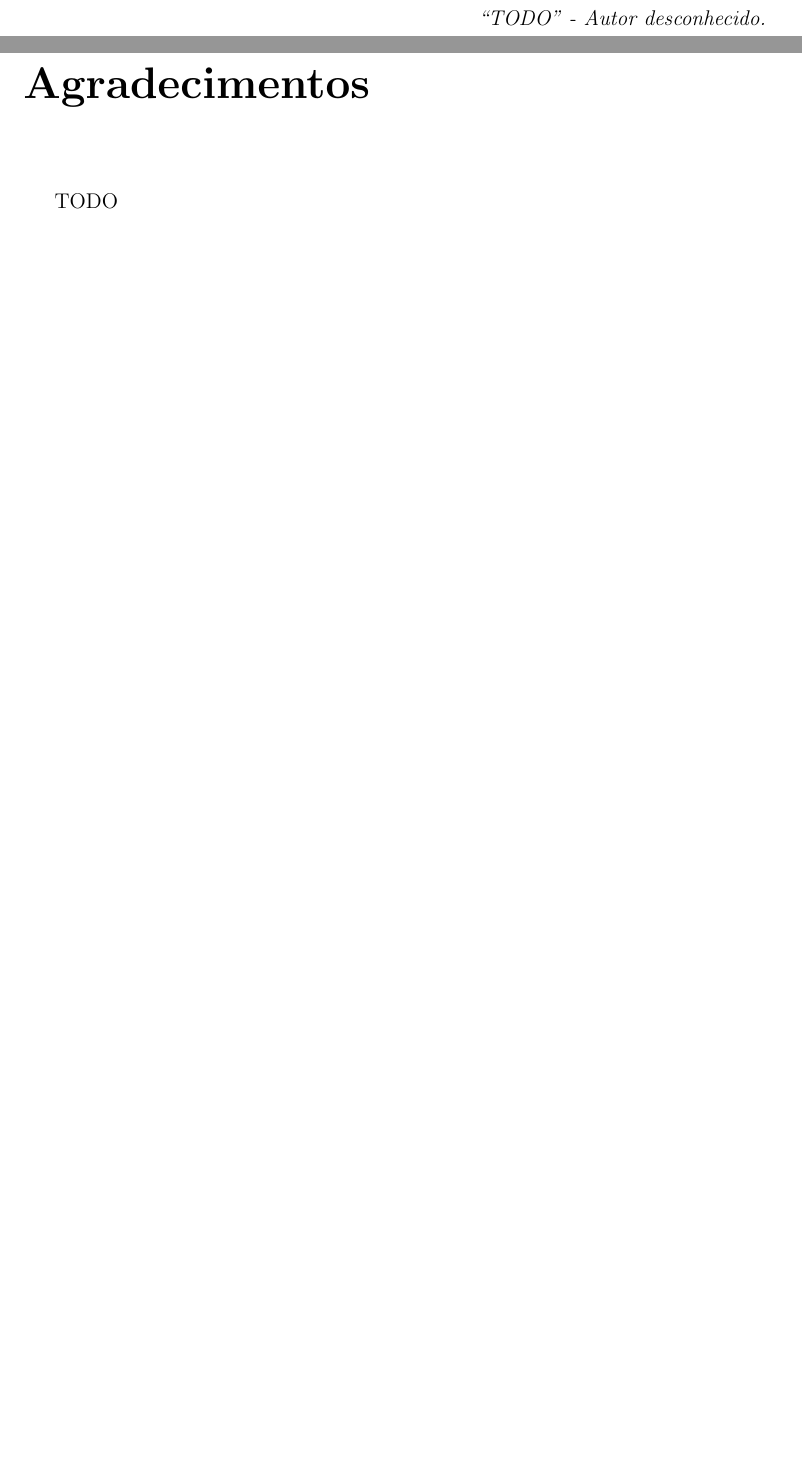
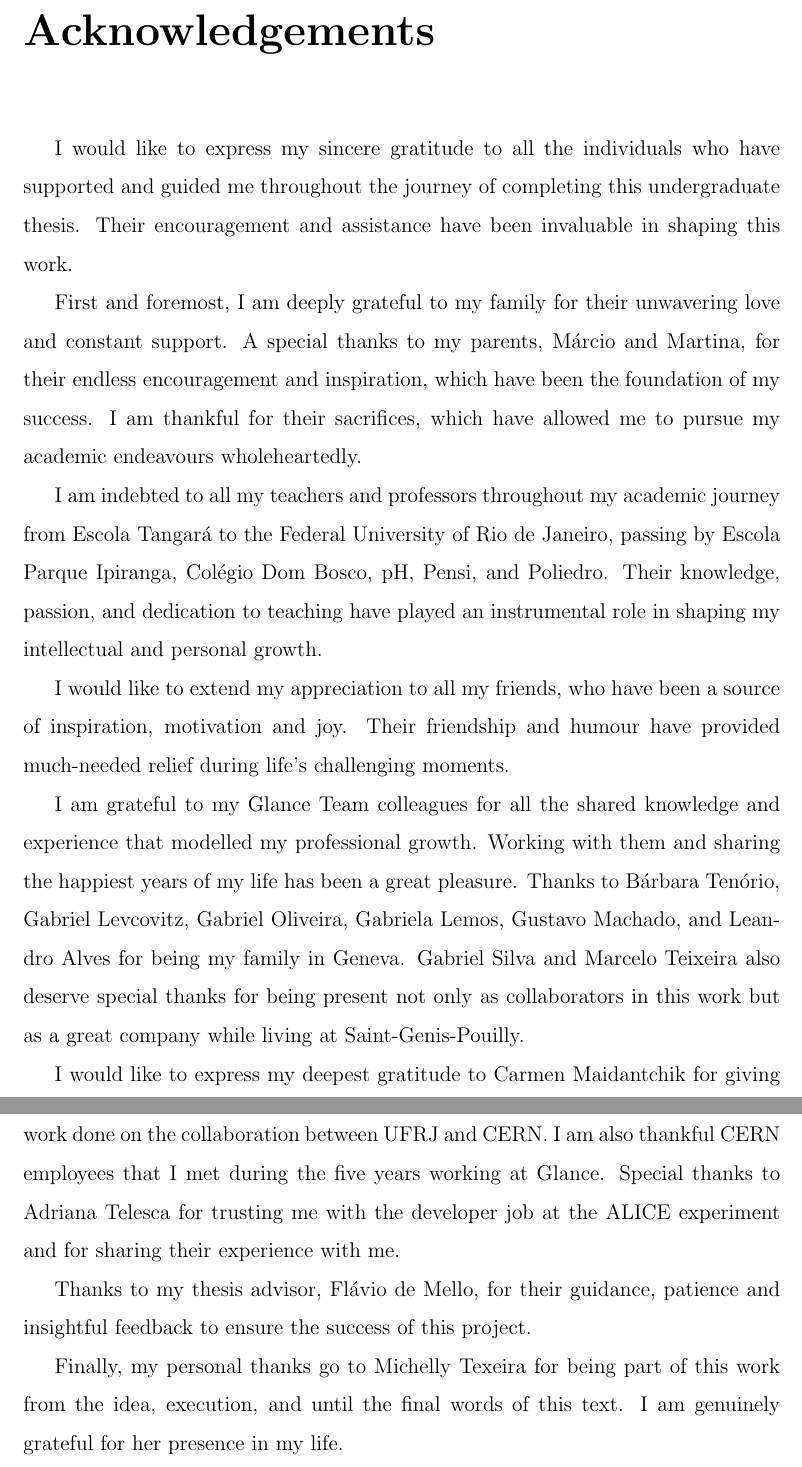
Before and after one commit to mariosimao/undergraduate-thesis, a LaTeX thesis (thesis.tex, which reads Pre-textual/thanks.tex, poli.cls): two parts of pages 5 and 6 of 114, joined at a grey line, cut at the place of the change, the shorter picture padded with empty space. Compiled offline with pdfLaTeX.

Commit message:
Add acknowledgements

```diff
--- a/Pre-textual/thanks.tex
+++ b/Pre-textual/thanks.tex
@@ -1,3 +1,17 @@
-\chapter*{Agradecimentos}
+\chapter*{Acknowledgements}
 
-TODO
+I would like to express my sincere gratitude to all the individuals who have supported and guided me throughout the journey of completing this undergraduate thesis. Their encouragement and assistance have been invaluable in shaping this work.
+
+First and foremost, I am deeply grateful to my family for their unwavering love and constant support. A special thanks to my parents, Márcio and Martina, for their endless encouragement and inspiration, which have been the foundation of my success. I am thankful for their sacrifices, which have allowed me to pursue my academic endeavours wholeheartedly.
+
+I am indebted to all my teachers and professors throughout my academic journey from Escola Tangará to the Federal University of Rio de Janeiro, passing by Escola Parque Ipiranga, Colégio Dom Bosco, pH, Pensi, and Poliedro. Their knowledge, passion, and dedication to teaching have played an instrumental role in shaping my intellectual and personal growth.
+
+I would like to extend my appreciation to all my friends, who have been a source of inspiration, motivation and joy. Their friendship and humour have provided much-needed relief during life's challenging moments.
+
+I am grateful to my Glance Team colleagues for all the shared knowledge and experience that modelled my professional growth. Working with them and sharing the happiest years of my life has been a great pleasure. Thanks to Bárbara Tenório, Gabriel Levcovitz, Gabriel Oliveira, Gabriela Lemos, Gustavo Machado, and Leandro Alves for being my family in Geneva. Gabriel Silva and Marcelo Teixeira also deserve special thanks for being present not only as collaborators in this work but as a great company while living at Saint-Genis-Pouilly.
+
+I would like to express my deepest gratitude to Carmen Maidantchik for giving me an opportunity that changes my personal and professional life and for all the work done on the collaboration between UFRJ and CERN. I am also thankful CERN employees that I met during the five years working at Glance. Special thanks to Adriana Telesca for trusting me with the developer job at the ALICE experiment and for sharing their experience with me.
+
+Thanks to my thesis advisor, Flávio de Mello, for their guidance, patience and insightful feedback to ensure the success of this project.
+
+Finally, my personal thanks go to Michelly Texeira for being part of this work from the idea, execution, and until the final words of this text. I am genuinely grateful for her presence in my life.
--- a/poli.cls
+++ b/poli.cls
@@ -330,7 +330,7 @@ top=2.5cm,bottom=2.5cm,left=3.0cm,right=3.0cm]{geometry}
              \parbox{10cm}{
              \vskip26\p@ \baselineskip12pt
                 \hrulefill\\
-                \centering{Daniel Ratton Figueiredo, Ph.D.}\\
+                \centering{Claudia Maria Lima Werner, D. Sc.}\\
                 \vspace{0.1cm}
              }
             \end{flushright}
@@ -340,7 +340,7 @@ top=2.5cm,bottom=2.5cm,left=3.0cm,right=3.0cm]{geometry}
              \parbox{10cm}{
              \vskip26\p@ \baselineskip12pt
                 \hrulefill\\
-                \centering{Natanael Moura Junior, D. Sc.}\\
+                \centering{Diego Leonel Cadette Dutra, D. Sc.}\\
                 \vspace{0.1cm}
              }
             \end{flushright}
```
Also changed, not shown: Textual/chapter03.tex (+1 -1 lines), Textual/chapter04.tex (+1 -1 lines), thesis.tex (+1 -1 lines).
